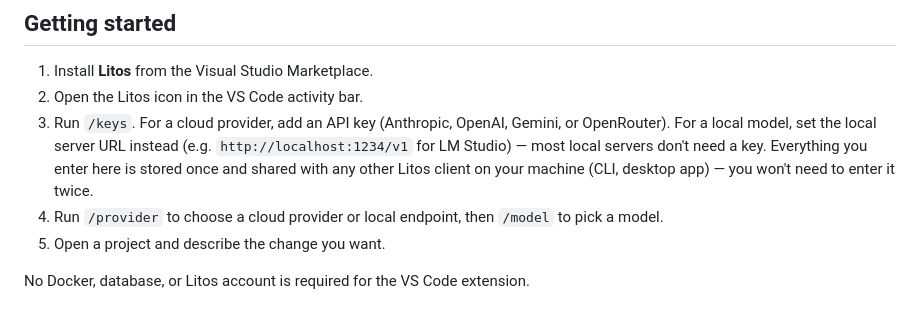
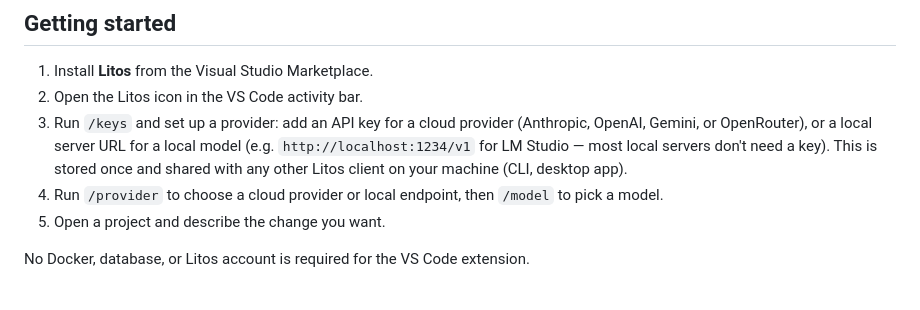
Before and after one commit to nitinmms/LitosAiCodingAgent, a Markdown page: src/Litos.VsCode/README.md, the part around one of its changes. Drawn GitHub-style.

Commit message:
Fix Marketplace README: broken hero GIF link and unnumbered Getting started list
vsce's README image-rewriter drops the repository.directory prefix for
relative image paths, producing a raw GitHub URL that 404s; switched to
an explicit absolute raw.githubusercontent.com URL instead. Separately,
the Marketplace's list renderer doesn't apply numbering to <ol> items
that wrap across multiple source lines, even though the generated HTML
is valid — collapsed the Getting started steps to one line each.

```diff
--- a/src/Litos.VsCode/README.md
+++ b/src/Litos.VsCode/README.md
@@ -31,11 +31,7 @@ models running through Ollama, LM Studio, and compatible endpoints.
 
 1. Install **Litos** from the Visual Studio Marketplace.
 2. Open the Litos icon in the VS Code activity bar.
-3. Run `/keys`. For a cloud provider, add an API key (Anthropic, OpenAI, Gemini, or OpenRouter).
-   For a local model, set the local server URL instead (e.g. `http://localhost:1234/v1` for LM
-   Studio) — most local servers don't need a key. Everything you enter here is stored once and
-   shared with any other Litos client on your machine (CLI, desktop app) — you won't need to
-   enter it twice.
+3. Run `/keys` and set up a provider: add an API key for a cloud provider (Anthropic, OpenAI, Gemini, or OpenRouter), or a local server URL for a local model (e.g. `http://localhost:1234/v1` for LM Studio — most local servers don't need a key). This is stored once and shared with any other Litos client on your machine (CLI, desktop app).
 4. Run `/provider` to choose a cloud provider or local endpoint, then `/model` to pick a model.
 5. Open a project and describe the change you want.
 
```
Also changed, not shown: other parts of src/Litos.VsCode/README.md (+1 -1 lines).
